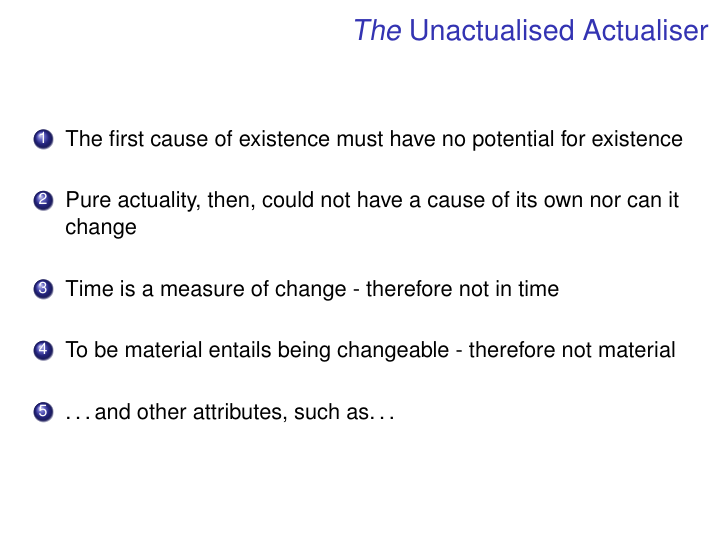
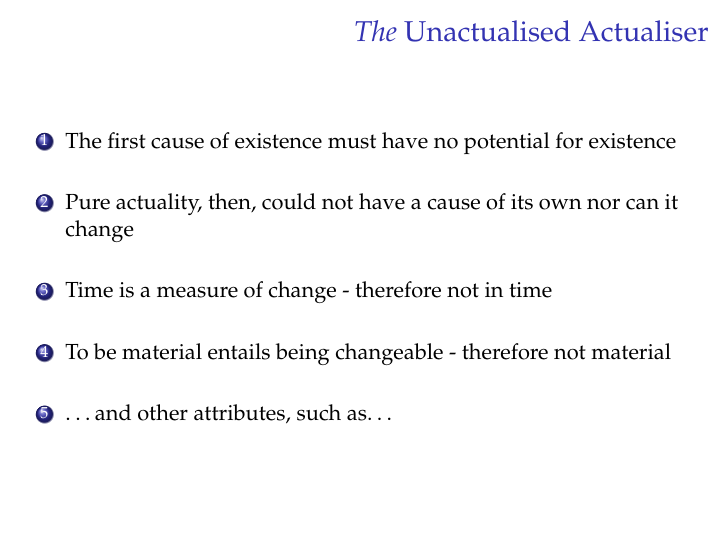
Before and after one commit to DominicJones/presentations, LaTeX slides (unmoved-mover/slides.tex): page 21 of 26. Compiled offline with pdfLaTeX; a LaTeX package or settings file that is missing is left out.

Commit message:
Add files via upload

```diff
--- a/unmoved-mover/slides.tex
+++ b/unmoved-mover/slides.tex
@@ -1,7 +1,8 @@
 % \documentclass{beamer}
 \documentclass[xcolor=dvipsnames]{beamer}
 %% \usefonttheme[onlymath]{serif}
-\usefonttheme{professionalfonts}
+%% \usefonttheme{professionalfonts}
+\usefonttheme{serif}
 %% \usecolortheme[named=Blue]{structure}
 \setbeamersize{text margin left=30mm, text margin right=30mm}
 \useoutertheme{infolines}
```
